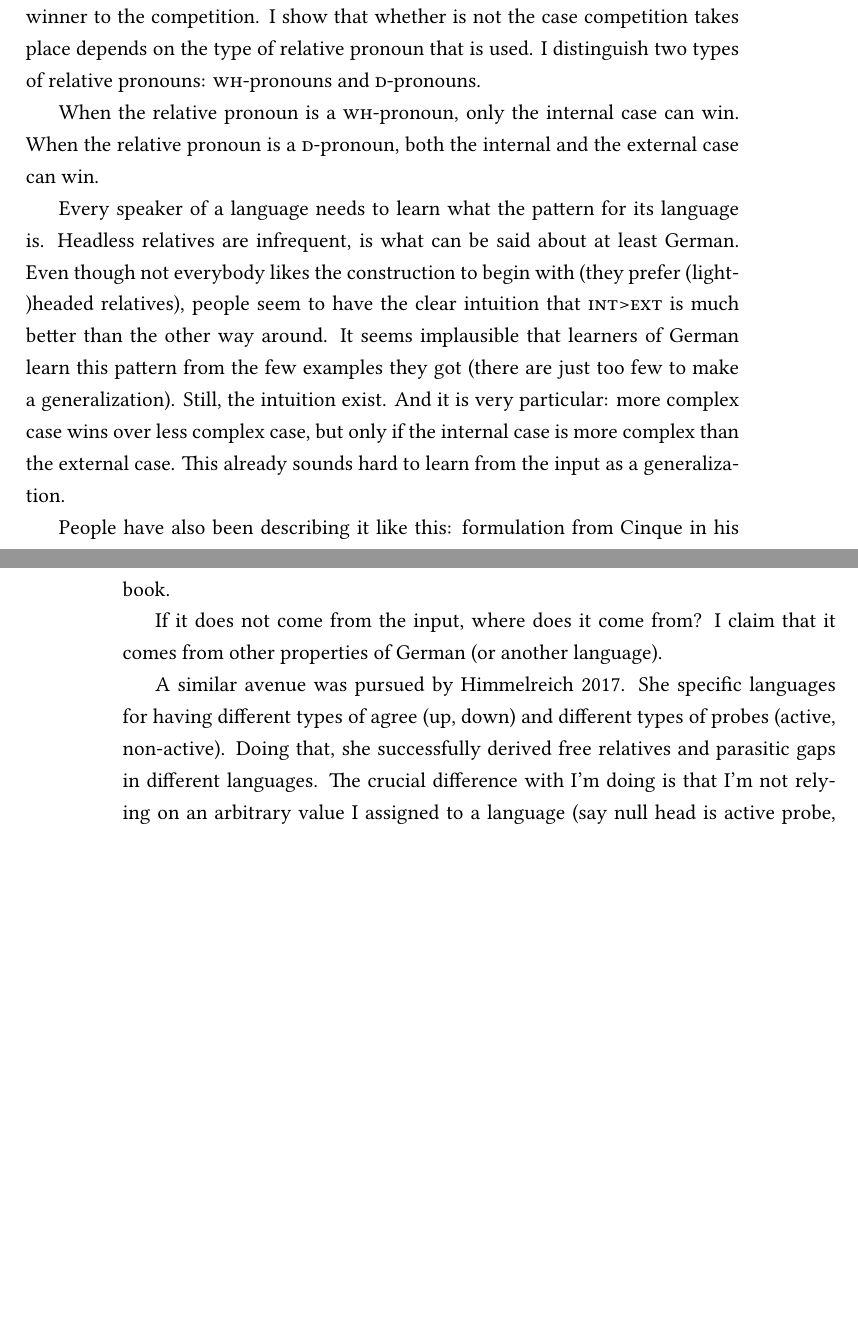
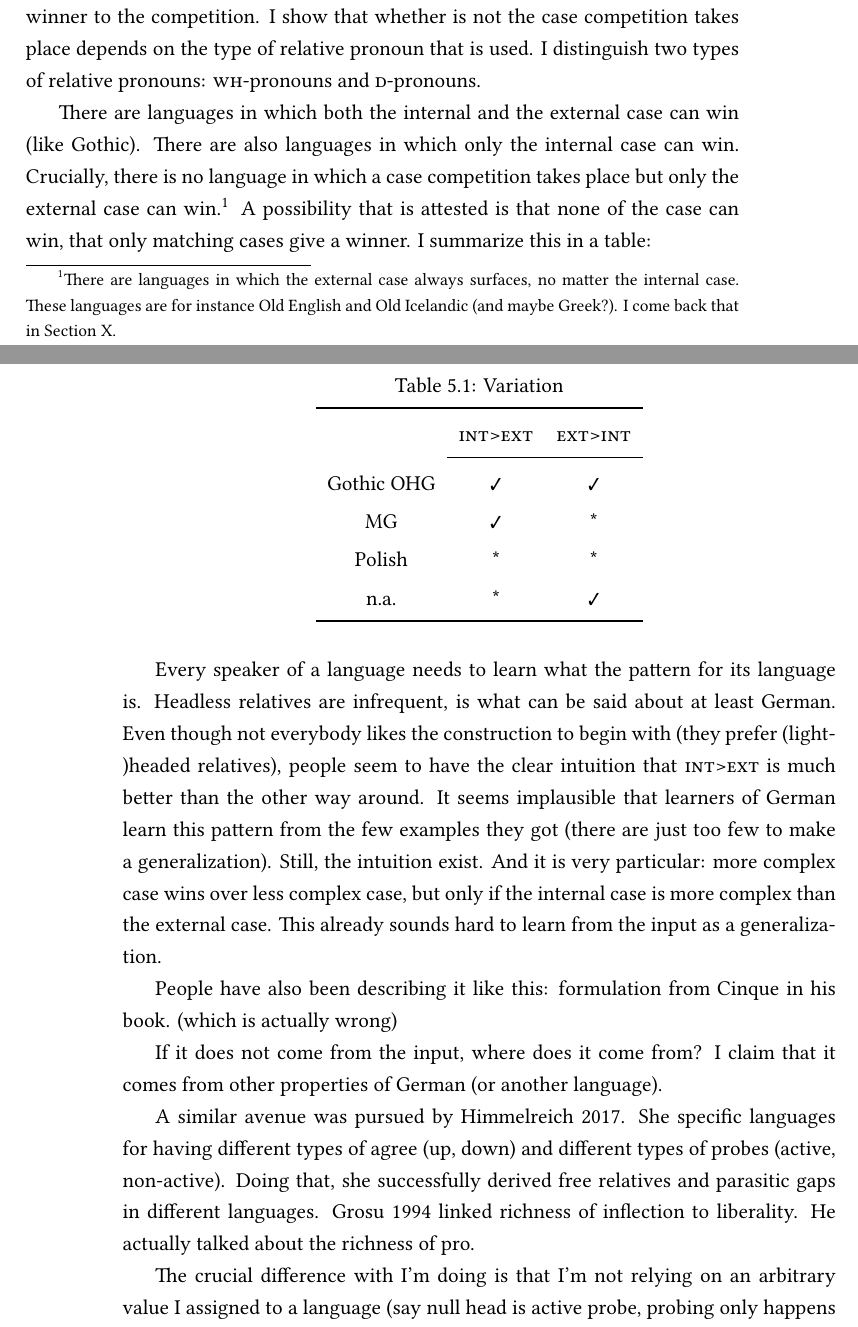
Before and after one commit to fennabergsma/2020, a LaTeX thesis (thesis.tex, which reads variation.tex): two parts of pages 85 and 86 of 120, joined at a grey line, cut so that both start at the same text, the shorter picture padded with empty space. The pictures show the PDF file thesis.pdf that the author committed with the source.

```diff
--- a/variation.tex
+++ b/variation.tex
@@ -5,17 +5,34 @@
 I showed that headless relatives crosslinguistically make reference to the case scale: if two cases are in competition, it is always the same that wins.
 However, there is a second aspect to headless relatives, which differs across languages. That is, sometimes the case competition does not even take place, or rather, there is no winner to the competition. I show that whether is not the case competition takes place depends on the type of relative pronoun that is used. I distinguish two types of relative pronouns: \tsc{wh}-pronouns and \tsc{d}-pronouns.
 
-When the relative pronoun is a \tsc{wh}-pronoun, only the internal case can win. When the relative pronoun is a \tsc{d}-pronoun, both the internal and the external case can win.
+There are languages in which both the internal and the external case can win (like Gothic). There are also languages in which only the internal case can win. Crucially, there is no language in which a case competition takes place but only the external case can win.\footnote{
+There are languages in which the external case always surfaces, no matter the internal case. These languages are for instance Old English and Old Icelandic (and maybe Greek?). I come back that in Section X.
+} A possibility that is attested is that none of the case can win, that only matching cases give a winner. I summarize this in a table:
 
-%then have a particular order with the variation
+\begin{table}[H]
+	\center
+	\caption {Variation}
+		\begin{tabular}{ccc}
+		\toprule
+		 					& \ac{int}>\ac{ext}		& \ac{ext}>\ac{int}	\\
+								\cmidrule{2-3}
+		Gothic OHG		&	✔										&	✔									\\
+		\ac{mg} 	& ✔			 							&	*									\\
+    Polish    & *                   & *                 \\
+		n.a.    	& *										&	✔									\\
+		\bottomrule
+		\end{tabular}
+\end{table}
 
 Every speaker of a language needs to learn what the pattern for its language is. Headless relatives are infrequent, is what can be said about at least German. Even though not everybody likes the construction to begin with (they prefer (light-)headed relatives), people seem to have the clear intuition that \tsc{int}>\tsc{ext} is much better than the other way around. It seems implausible that learners of German learn this pattern from the few examples they got (there are just too few to make a generalization). Still, the intuition exist. And it is very particular: more complex case wins over less complex case, but only if the internal case is more complex than the external case. This already sounds hard to learn from the input as a generalization.
 
-People have also been describing it like this: formulation from Cinque in his book.
+People have also been describing it like this: formulation from Cinque in his book. (which is actually wrong)
 
 If it does not come from the input, where does it come from? I claim that it comes from other properties of German (or another language).
 
-A similar avenue was pursued by \citealt{himmelreich2017}. She specific languages for having different types of agree (up, down) and different types of probes (active, non-active). Doing that, she successfully derived free relatives and parasitic gaps in different languages.
+A similar avenue was pursued by \citealt{himmelreich2017}. She specific languages for having different types of agree (up, down) and different types of probes (active, non-active). Doing that, she successfully derived free relatives and parasitic gaps in different languages. Grosu 1994 linked richness of inflection to liberality. He actually talked about the richness of pro.
+
+
 The crucial difference with I'm doing is that I'm not relying on an arbitrary value I assigned to a language (say null head is active probe, probing only happens upwards). Instead, I look for patterns within the languages themselves, and let the facts of the headless relatives follow from those. To be more specific, I decompose the relative pronouns, and I determine what parts of syntactic structure they correspond to. Having independently done that, I return to the headless relatives, and I derive the facts.
 
 
@@ -181 +191,0 @@
-\begin{table}[H]
```
Also changed, not shown: thesis.pdf, variation.tex (18 more changed lines), 2 other files.
